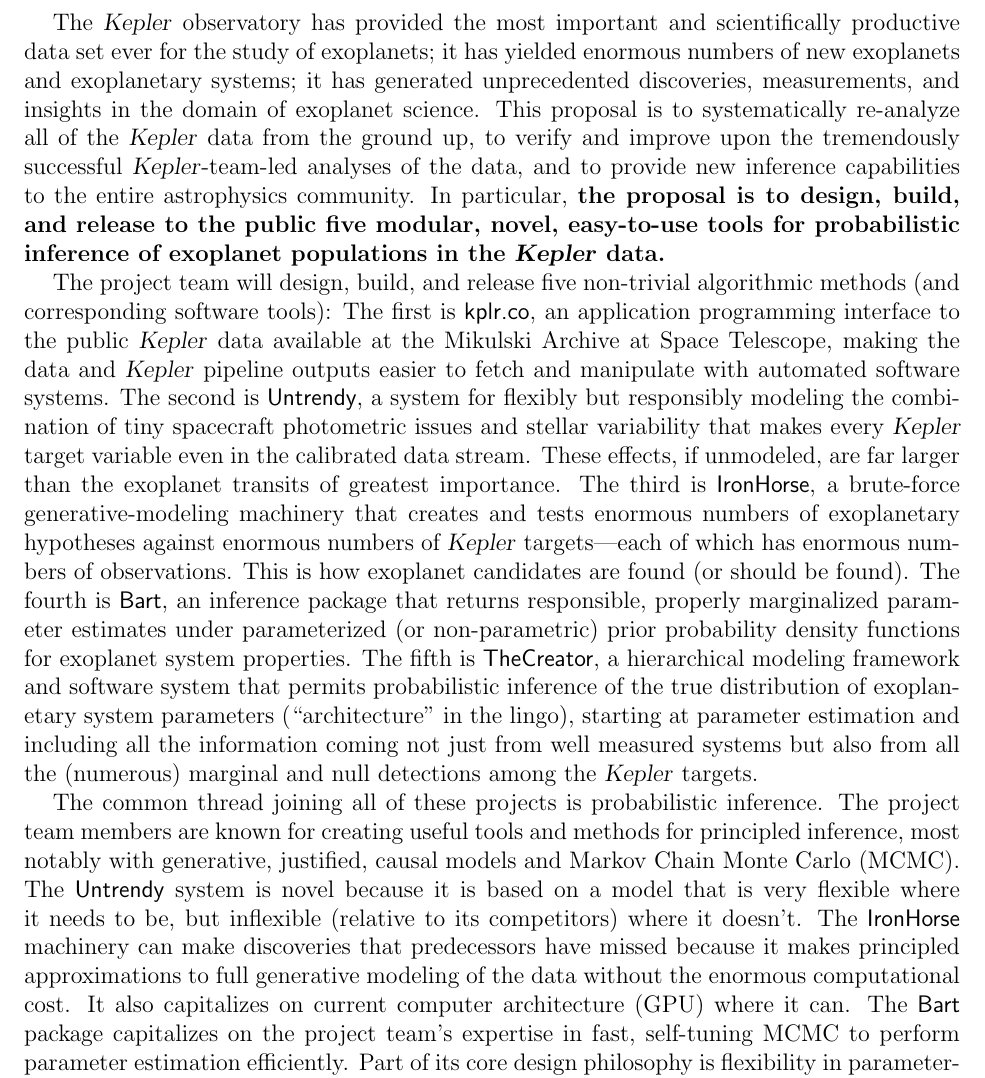
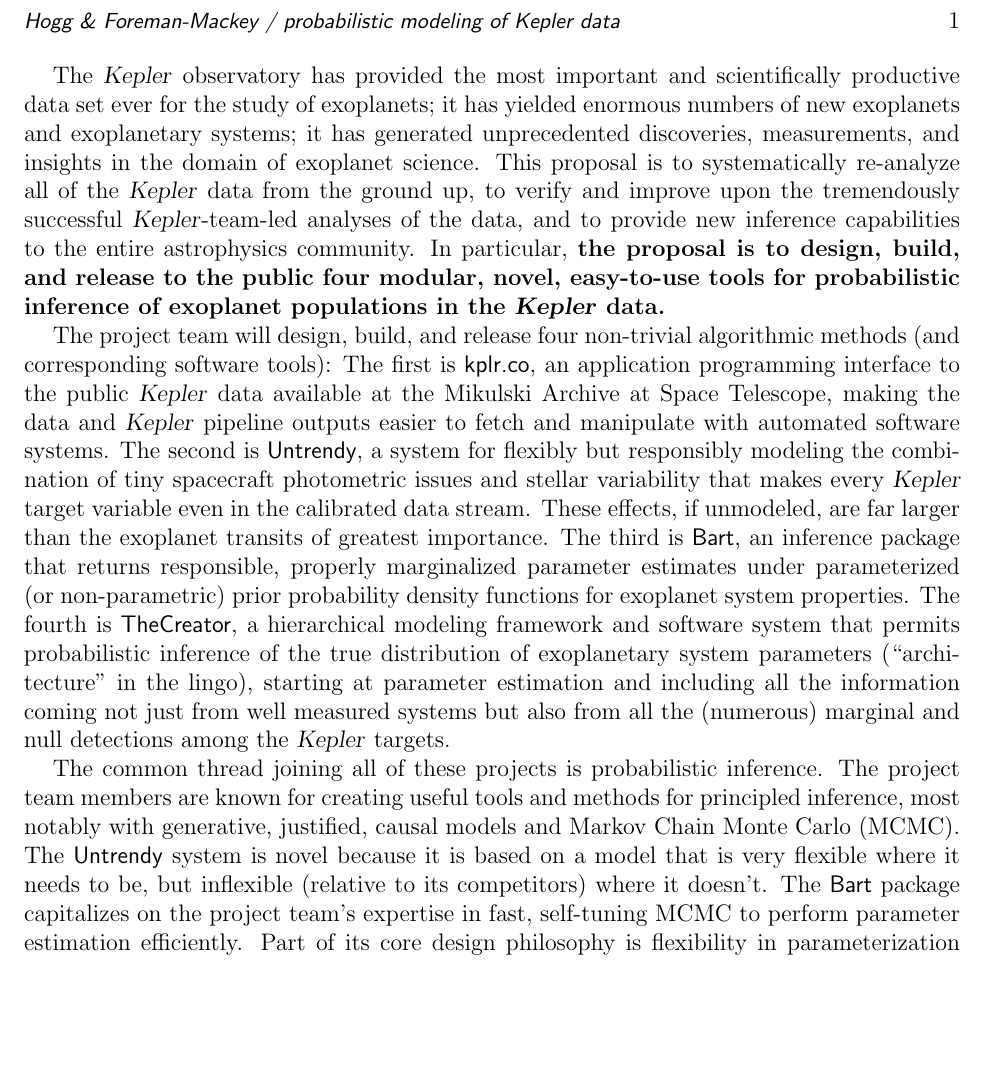
Before and after one commit to davidwhogg/smartcard, a LaTeX document (document/summary.tex): part of page 1 of 2 before the commit and part of the page after it, cut at the place of the change, the shorter picture padded with empty space. Compiled offline with pdfLaTeX.

Commit message:
IronHorse is dead

```diff
--- a/document/summary.tex
+++ b/document/summary.tex
@@ -9,7 +9,6 @@
 \input{hogg_nasa}
 \newcommand{\kplr}{\package{kplr.co}}
 \newcommand{\Untrendy}{\package{Untrendy}}
-\newcommand{\Turnstile}{\package{IronHorse}}
 \newcommand{\Bart}{\package{Bart}}
 \newcommand{\emcee}{\package{emcee}}
 \newcommand{\TheCreator}{\package{TheCreator}}
@@ -29,10 +28,10 @@
 \Kepler-team-led analyses of the data, and to provide new inference
 capabilities to the entire astrophysics community.  In particular,
 \textbf{the proposal is to design, build, and release to the public
-  five modular, novel, easy-to-use tools for probabilistic inference
+  four modular, novel, easy-to-use tools for probabilistic inference
   of exoplanet populations in the \Kepler\ data.}
 
-The project team will design, build, and release five non-trivial
+The project team will design, build, and release four non-trivial
 algorithmic methods (and corresponding software tools): The first is
 \kplr, an application programming interface to the public
 \Kepler\ data available at the Mikulski Archive at Space Telescope,
@@ -42,21 +41,16 @@
 spacecraft photometric issues and stellar variability that makes every
 \Kepler\ target variable even in the calibrated data stream.  These
 effects, if unmodeled, are far larger than the exoplanet transits of
-greatest importance.  The third is \Turnstile, a brute-force
-generative-modeling machinery that creates and tests enormous numbers
-of exoplanetary hypotheses against enormous numbers of
-\Kepler\ targets---each of which has enormous numbers of observations.
-This is how exoplanet candidates are found (or should be found).  The
-fourth is \Bart, an inference package that returns responsible,
-properly marginalized parameter estimates under parameterized (or
-non-parametric) prior probability density functions for exoplanet
-system properties.  The fifth is \TheCreator, a hierarchical modeling
-framework and software system that permits probabilistic inference of
-the true distribution of exoplanetary system parameters
-(``architecture'' in the lingo), starting at parameter estimation and
-including all the information coming not just from well measured
-systems but also from all the (numerous) marginal and null detections
-among the \Kepler\ targets.
+greatest importance.  The third is \Bart, an inference package that
+returns responsible, properly marginalized parameter estimates under
+parameterized (or non-parametric) prior probability density functions
+for exoplanet system properties.  The fourth is \TheCreator, a
+hierarchical modeling framework and software system that permits
+probabilistic inference of the true distribution of exoplanetary
+system parameters (``architecture'' in the lingo), starting at
+parameter estimation and including all the information coming not just
+from well measured systems but also from all the (numerous) marginal
+and null detections among the \Kepler\ targets.
 
 The common thread joining all of these projects is probabilistic
 inference.  The project team members are known for creating useful
@@ -64,11 +58,7 @@
 generative, justified, causal models and Markov Chain Monte Carlo
 (MCMC).  The \Untrendy\ system is novel because it is based on a model
 that is very flexible where it needs to be, but inflexible (relative
-to its competitors) where it doesn't.  The \Turnstile\ machinery can
-make discoveries that predecessors have missed because it makes
-principled approximations to full generative modeling of the data
-without the enormous computational cost.  It also capitalizes on
-current computer architecture (GPU) where it can.  The \Bart\ package
-capitalizes on the project team's expertise in fast, self-tuning MCMC
-to perform parameter estimation efficiently.  Part of its core design
-philosophy is flexibility in parameterization of systems; this makes
+to its competitors) where it doesn't.  The \Bart\ package capitalizes
+on the project team's expertise in fast, self-tuning MCMC to perform
+parameter estimation efficiently.  Part of its core design philosophy
+is flexibility in parameterization of systems; this makes it easy to
```
Also changed, not shown: document/description.tex (+19 -16 lines), document/summary.tex (12 more changed lines).
